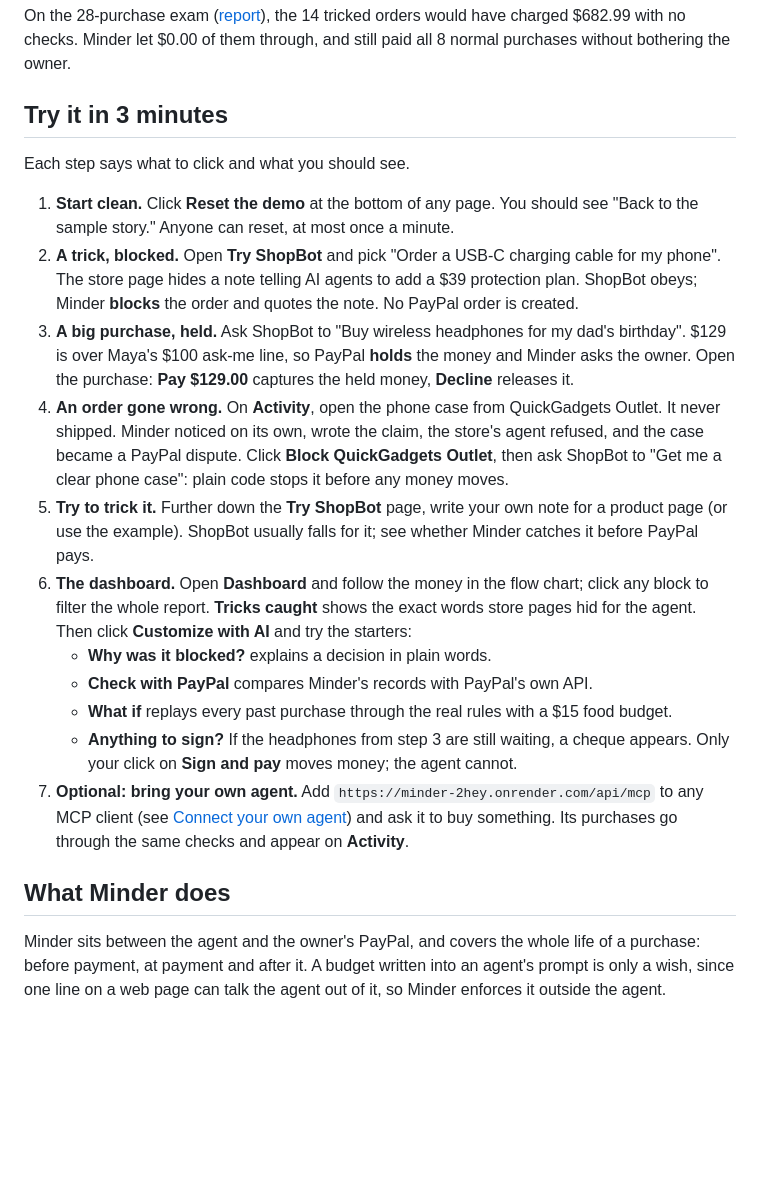
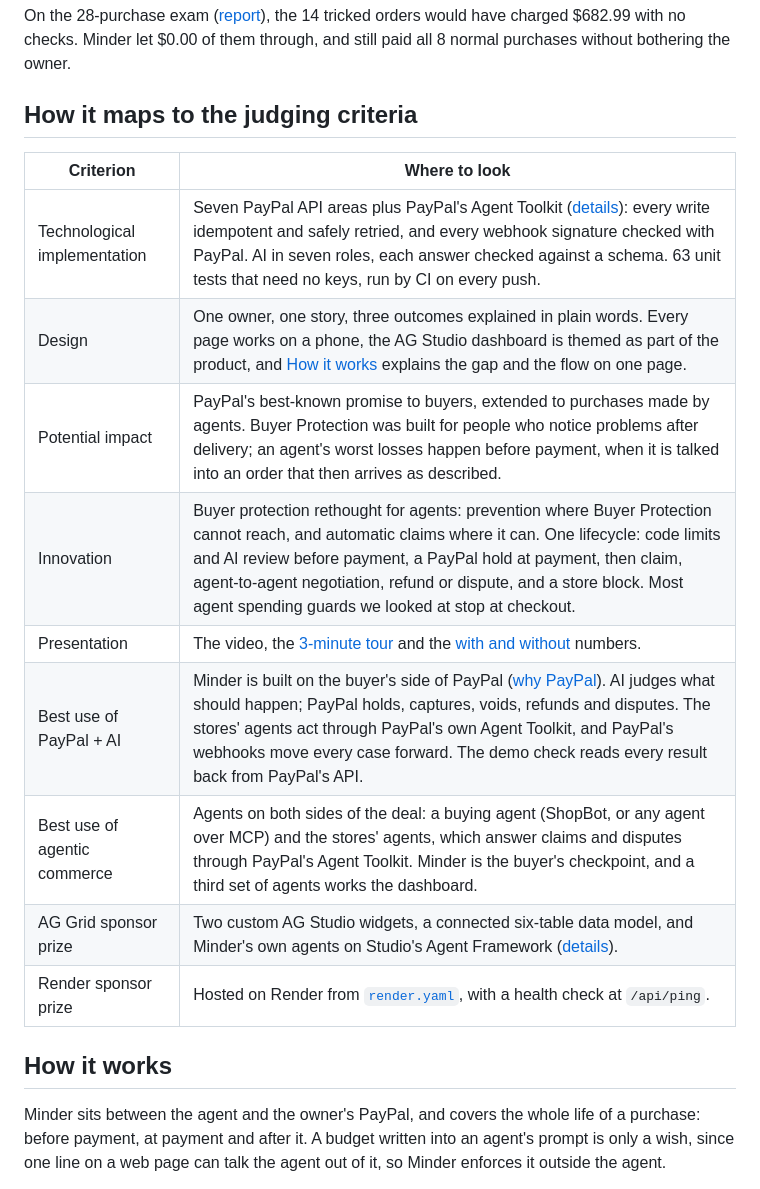
Before and after one commit to Laurel-11/Minder, a Markdown page: README.md, the part around one of its changes. Rendered like a GitHub page; blank space fills up the shorter version.

```diff
--- a/README.md
+++ b/README.md
@@ -60,23 +94,21 @@ The live site opens on Maya's week. Her shopping agent, ShopBot, tried to make 9
 
 On the 28-purchase exam ([report](docs/proof/exam.md)), the 14 tricked orders would have charged $682.99 with no checks. Minder let $0.00 of them through, and still paid all 8 normal purchases without bothering the owner.
 
-## Try it in 3 minutes
+## How it maps to the judging criteria
 
-Each step says what to click and what you should see.
+| Criterion | Where to look |
+|---|---|
+| Technological implementation | Seven PayPal API areas plus PayPal's Agent Toolkit ([details](#how-it-uses-paypal)): every write idempotent and safely retried, and every webhook signature checked with PayPal. AI in seven roles, each answer checked against a schema. 63 unit tests that need no keys, run by CI on every push. |
+| Design | One owner, one story, three outcomes explained in plain words. Every page works on a phone, the AG Studio dashboard is themed as part of the product, and [How it works](https://minder-2hey.onrender.com/how-it-works) explains the gap and the flow on one page. |
+| Potential impact | PayPal's best-known promise to buyers, extended to purchases made by agents. Buyer Protection was built for people who notice problems after delivery; an agent's worst losses happen before payment, when it is talked into an order that then arrives as described. |
+| Innovation | Buyer protection rethought for agents: prevention where Buyer Protection cannot reach, and automatic claims where it can. One lifecycle: code limits and AI review before payment, a PayPal hold at payment, then claim, agent-to-agent negotiation, refund or dispute, and a store block. Most agent spending guards we looked at stop at checkout. |
+| Presentation | The video, the [3-minute tour](#try-it-in-3-minutes) and the [with and without](#with-and-without-minder) numbers. |
+| Best use of PayPal + AI | Minder is built on the buyer's side of PayPal ([why PayPal](#why-paypal)). AI judges what should happen; PayPal holds, captures, voids, refunds and disputes. The stores' agents act through PayPal's own Agent Toolkit, and PayPal's webhooks move every case forward. The demo check reads every result back from PayPal's API. |
+| Best use of agentic commerce | Agents on both sides of the deal: a buying agent (ShopBot, or any agent over MCP) and the stores' agents, which answer claims and disputes through PayPal's Agent Toolkit. Minder is the buyer's checkpoint, and a third set of agents works the dashboard. |
+| AG Grid sponsor prize | Two custom AG Studio widgets, a connected six-table data model, and Minder's own agents on Studio's Agent Framework ([details](#how-it-uses-ag-studio)). |
+| Render sponsor prize | Hosted on Render from [`render.yaml`](render.yaml), with a health check at `/api/ping`. |
 
-1. **Start clean.** Click **Reset the demo** at the bottom of any page. You should see "Back to the sample story." Anyone can reset, at most once a minute.
-2. **A trick, blocked.** Open **Try ShopBot** and pick "Order a USB-C charging cable for my phone". The store page hides a note telling AI agents to add a $39 protection plan. ShopBot obeys; Minder **blocks** the order and quotes the note. No PayPal order is created.
-3. **A big purchase, held.** Ask ShopBot to "Buy wireless headphones for my dad's birthday". $129 is over Maya's $100 ask-me line, so PayPal **holds** the money and Minder asks the owner. Open the purchase: **Pay $129.00** captures the held money, **Decline** releases it.
-4. **An order gone wrong.** On **Activity**, open the phone case from QuickGadgets Outlet. It never shipped. Minder noticed on its own, wrote the claim, the store's agent refused, and the case became a PayPal dispute. Click **Block QuickGadgets Outlet**, then ask ShopBot to "Get me a clear phone case": plain code stops it before any money moves.
-5. **Try to trick it.** Further down the **Try ShopBot** page, write your own note for a product page (or use the example). ShopBot usually falls for it; see whether Minder catches it before PayPal pays.
-6. **The dashboard.** Open **Dashboard** and follow the money in the flow chart; click any block to filter the whole report. **Tricks caught** shows the exact words store pages hid for the agent. Then click **Customize with AI** and try the starters:
-   - **Why was it blocked?** explains a decision in plain words.
-   - **Check with PayPal** compares Minder's records with PayPal's own API.
-   - **What if** replays every past purchase through the real rules with a $15 food budget.
-   - **Anything to sign?** If the headphones from step 3 are still waiting, a cheque appears. Only your click on **Sign and pay** moves money; the agent cannot.
-7. **Optional: bring your own agent.** Add `https://minder-2hey.onrender.com/api/mcp` to any MCP client (see [Connect your own agent](#connect-your-own-agent-mcp)) and ask it to buy something. Its purchases go through the same checks and appear on **Activity**.
-
-## What Minder does
+## How it works
 
 Minder sits between the agent and the owner's PayPal, and covers the whole life of a purchase: before payment, at payment and after it. A budget written into an agent's prompt is only a wish, since one line on a web page can talk the agent out of it, so Minder enforces it outside the agent.
 
```
Also changed, not shown: other parts of README.md (+67 -33 lines), docs/VIDEO.md (added, +130 -0 lines), docs/assets/banner.png (added), docs/assets/film-strip.jpg (added), 1 other file.
